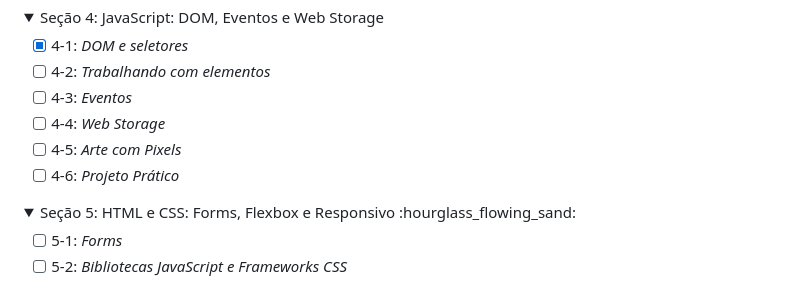
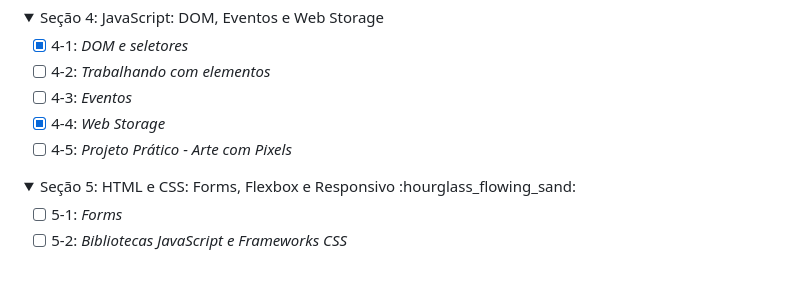
Before and after one commit to vsalisbr/trybe-exercicios, a Markdown page: README.md, the part around the change. Rendered like a GitHub page; folded sections open.

Commit message:
Finalizando exercício 4.4

```diff
--- a/README.md
+++ b/README.md
@@ -52,9 +52,8 @@ Seção 4: JavaScript: DOM, Eventos e Web Storage
 - [X] 4-1: _DOM e seletores_
 - [ ] 4-2: _Trabalhando com elementos_
 - [ ] 4-3: _Eventos_
-- [ ] 4-4: _Web Storage_
-- [ ] 4-5: _Arte com Pixels_
-- [ ] 4-6: _Projeto Prático_
+- [X] 4-4: _Web Storage_
+- [ ] 4-5: _Projeto Prático - Arte com Pixels_
 </details>
 
 <details>
```
